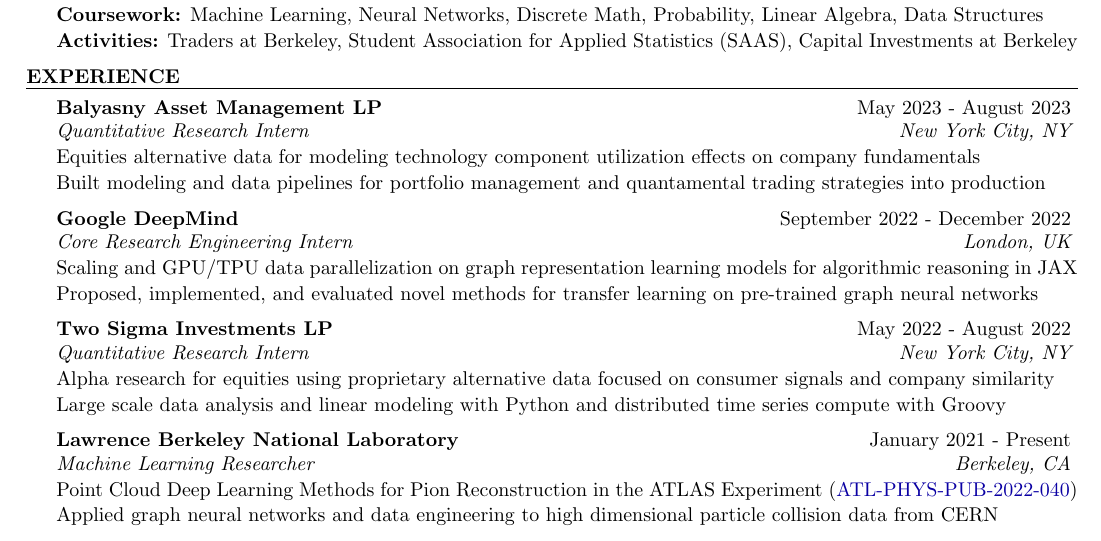
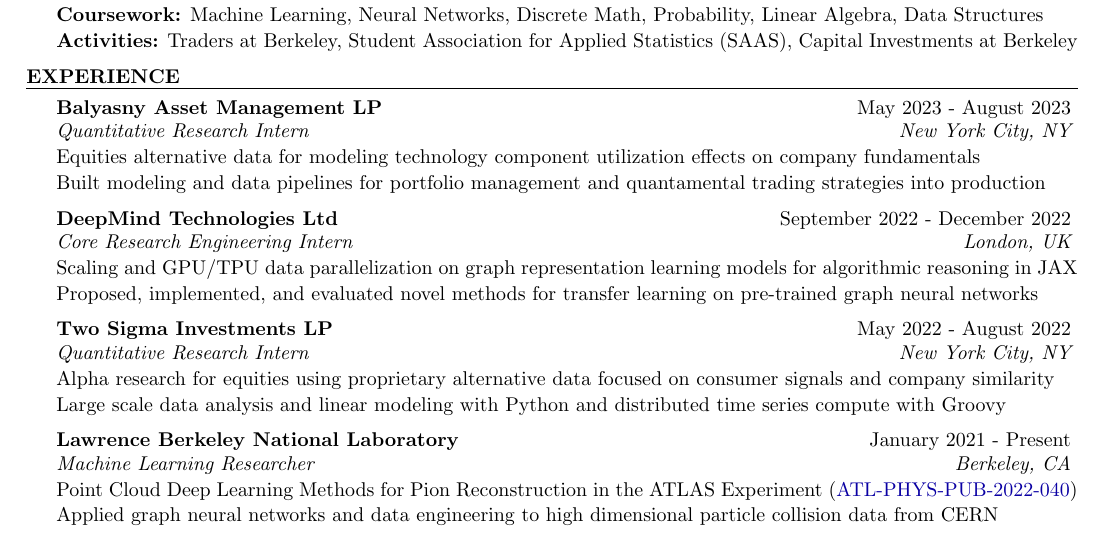
Before and after one commit to evilpegasus/Resume, a LaTeX CV (Ming_Fong_Resume.tex): part of the page, cut so that both start at the same text. Compiled offline with pdfLaTeX.

Commit message:
deepmind rename

```diff
--- a/Ming_Fong_Resume.tex
+++ b/Ming_Fong_Resume.tex
@@ -70,7 +70,7 @@
 \end{rSubsection}
 % \vspace{-1.35em}  % For empty job sections
 
-\begin{rSubsection}{Google DeepMind}{September 2022 - December 2022}{Core Research Engineering Intern}{London, UK}
+\begin{rSubsection}{DeepMind Technologies Ltd}{September 2022 - December 2022}{Core Research Engineering Intern}{London, UK}
     \item Scaling and GPU/TPU data parallelization on graph representation learning models for algorithmic reasoning in JAX
     \item Proposed, implemented, and evaluated novel methods for transfer learning on pre-trained graph neural networks
     % \item Advisors: Borja Ibarz and Petar Veličković
```
Also changed, not shown: Ming_Fong_Resume.pdf.
